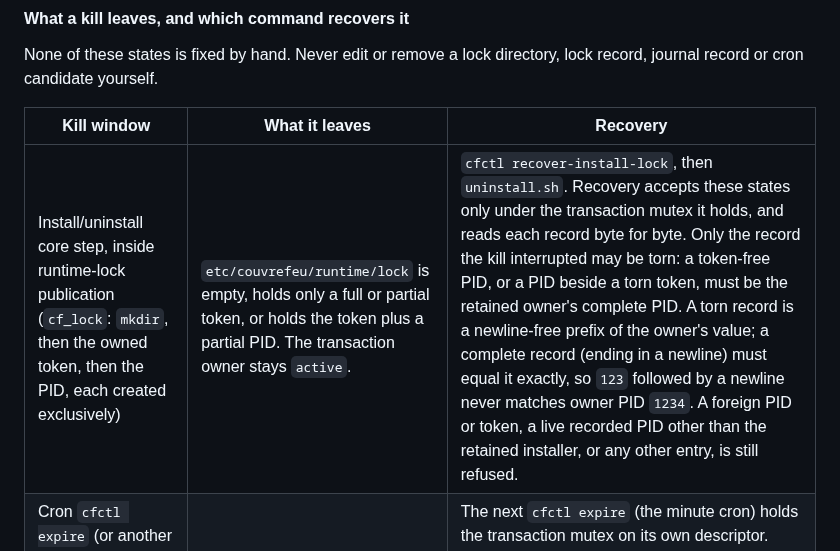
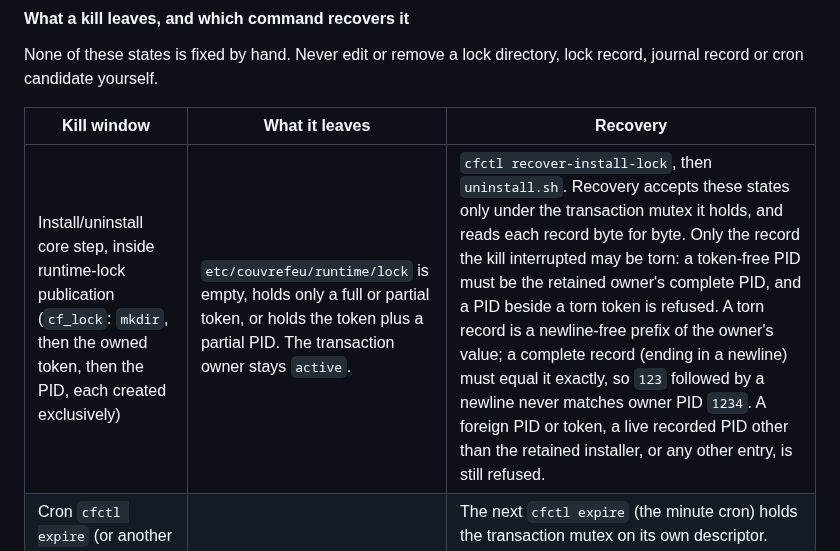
Before and after one commit to bearyjd/couvre-feu, a Markdown page: docs/runbooks/live-first-rehearsal.md, the part around the change. GitHub-like rendering.

Commit message:
docs: torn token with any PID is refused in runtime-lock row

```diff
--- a/docs/runbooks/live-first-rehearsal.md
+++ b/docs/runbooks/live-first-rehearsal.md
@@ -90,7 +90,7 @@ None of these states is fixed by hand. Never edit or remove a lock directory, lo
 
 | Kill window | What it leaves | Recovery |
 |---|---|---|
-| Install/uninstall core step, inside runtime-lock publication (`cf_lock`: `mkdir`, then the owned token, then the PID, each created exclusively) | `etc/couvrefeu/runtime/lock` is empty, holds only a full or partial token, or holds the token plus a partial PID. The transaction owner stays `active`. | `cfctl recover-install-lock`, then `uninstall.sh`. Recovery accepts these states only under the transaction mutex it holds, and reads each record byte for byte. Only the record the kill interrupted may be torn: a token-free PID, or a PID beside a torn token, must be the retained owner's complete PID. A torn record is a newline-free prefix of the owner's value; a complete record (ending in a newline) must equal it exactly, so `123` followed by a newline never matches owner PID `1234`. A foreign PID or token, a live recorded PID other than the retained installer, or any other entry, is still refused. |
+| Install/uninstall core step, inside runtime-lock publication (`cf_lock`: `mkdir`, then the owned token, then the PID, each created exclusively) | `etc/couvrefeu/runtime/lock` is empty, holds only a full or partial token, or holds the token plus a partial PID. The transaction owner stays `active`. | `cfctl recover-install-lock`, then `uninstall.sh`. Recovery accepts these states only under the transaction mutex it holds, and reads each record byte for byte. Only the record the kill interrupted may be torn: a token-free PID must be the retained owner's complete PID, and a PID beside a torn token is refused. A torn record is a newline-free prefix of the owner's value; a complete record (ending in a newline) must equal it exactly, so `123` followed by a newline never matches owner PID `1234`. A foreign PID or token, a live recorded PID other than the retained installer, or any other entry, is still refused. |
 | Cron `cfctl expire` (or another mutex-holding, non-transaction command) between `mkdir` and its PID | An empty `runtime/lock` directory | The next `cfctl expire` (the minute cron) holds the transaction mutex on its own descriptor. That proves the empty lock's creator is dead, so it removes the empty directory and proceeds. A lock with any record is never taken over this way. Until that run, install and uninstall still stop with "core operation is running". |
 | Vendor admission between the platform-lock `mkdir` and its exclusive PID create | An empty `/tmp/couvrefeu-platform.lock` | `cfctl recover-platform-lock` removes it only if the directory is still empty. Once the lock is marked held, a TERM/INT/HUP in that window makes the process remove only its own empty directory. A signal in the single statement between `mkdir` and that marking takes the default action and leaves the empty directory for `recover-platform-lock`. An empty or partial `pid` file, a token or any other entry still refuses. |
 | Vendor install/uninstall inside its own platform-lock publication (`mkdir`, then the PID, then the owned token) | `/tmp/couvrefeu-platform.lock` is empty, holds a full or partial PID, or the full PID plus a full or partial token. The transaction owner stays `active`. | `cfctl recover-install-lock`, then `uninstall.sh`. The same exact byte rule applies in PID-then-token order. If the recorded PID is alive and is not the retained installer (for example a `cfctl status` caught holding the lock), recovery refuses with `live recovery lock holder` and preserves it. |
```
